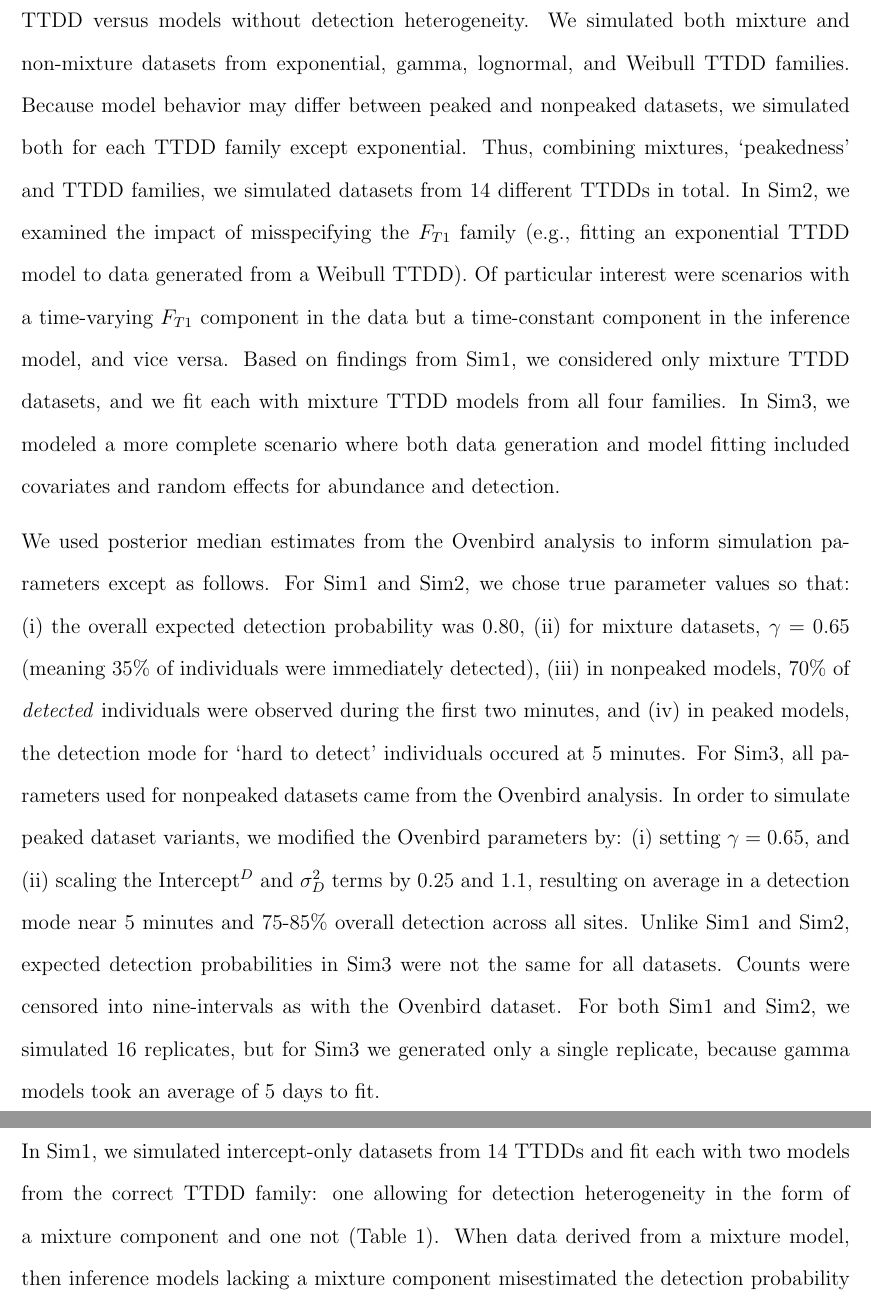
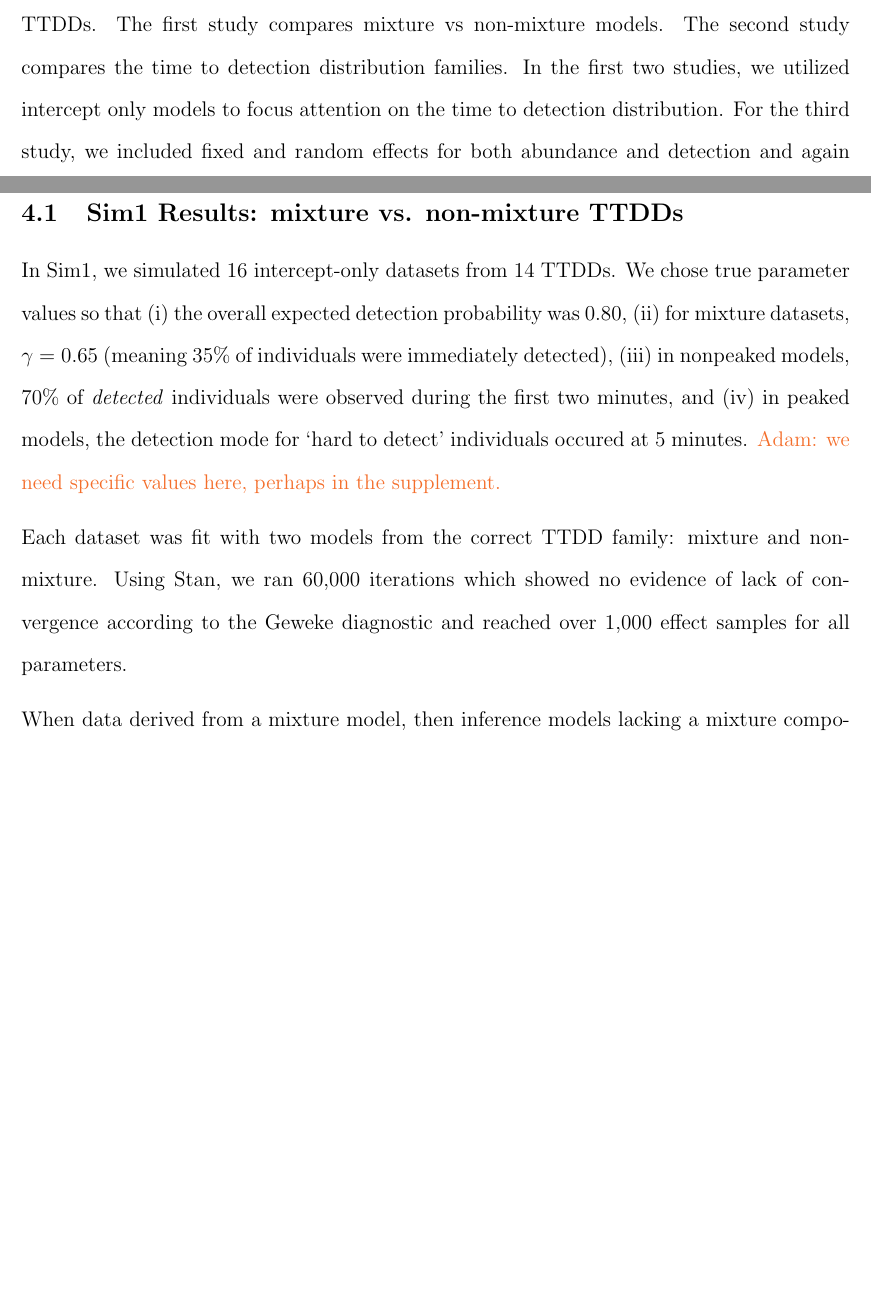
Before and after one commit to AdamMS/TimeToDetect, a LaTeX paper (Draft.tex): two parts of pages 11 and 12 of 28 before the commit and two parts of pages 10 and 11 of 28 after it, joined at a grey line, cut at the place of the change, the shorter picture padded with empty space. Compiled offline with pdfLaTeX.

Commit message:
Edit simulation study section
work in progress

```diff
--- a/Draft.tex
+++ b/Draft.tex
@@ -328,25 +328,30 @@ For the full model with random effects (Ovenbirds and Sim3), which is a missing
 
 \section{Simulation studies}
 
-For intercept-only simulations, we instantiated a single chain running 60,000 iterations; for the Ovenbird analysis and simulations with covariates, chains were 250,000-375,000 iterations.
+We conducted three simulation studies to explore the behavior of models with non-constant TTDDs.
+The first study compares mixture vs non-mixture models.
+The second study compares the time to detection distribution families.
+In the first two studies, we utilized intercept only models to focus attention on the time to detection distribution.
+For the third study, we included fixed and random effects for both abundance and detection and again compared the distribution families.
 
-We conducted three simulation studies to explore the behavior of models with non-constant TTDDs.
-In Sim1, we compared models with detection heterogeneity via a finite-mixture TTDD versus models without detection heterogeneity.
-We simulated both mixture and non-mixture datasets from exponential, gamma, lognormal, and Weibull TTDD families.
-Because model behavior may differ between peaked and nonpeaked datasets, we simulated both for each TTDD family except exponential.
-Thus, combining mixtures, `peakedness' and TTDD families, we simulated datasets from 14 different TTDDs in total.
-In Sim2, we examined the impact of misspecifying the $F_{T1}$ family (e.g., fitting an exponential TTDD model to data generated from a Weibull TTDD).
-Of particular interest were scenarios with a time-varying $F_{T1}$ component in the data but a time-constant component in the inference model, and vice versa.
-Based on findings from Sim1, we considered only mixture TTDD datasets, and we fit each with mixture TTDD models from all four families.
-In Sim3, we modeled a more complete scenario where both data generation and model fitting included covariates and random effects for abundance and detection.
 
-We used posterior median estimates from the Ovenbird analysis to inform simulation parameters except as follows.
-For Sim1 and Sim2, we chose true parameter values so that: (i) the overall expected detection probability was 0.80, (ii) for mixture datasets, $\gamma = 0.65$ (meaning 35\% of individuals were immediately detected), (iii) in nonpeaked models, 70\% of \textit{detected} individuals were observed during the first two minutes, and (iv) in peaked models, the detection mode for `hard to detect' individuals occured at 5 minutes.
-For Sim3, all parameters used for nonpeaked datasets came from the Ovenbird analysis.
-In order to simulate peaked dataset variants, we modified the Ovenbird parameters by:  (i) setting $\gamma = 0.65$, and (ii) scaling the Intercept$^D$ and $\sigma_D^2$ terms by 0.25 and 1.1, resulting on average in a detection mode near 5 minutes and 75-85\% overall detection across all sites.
-Unlike Sim1 and Sim2, expected detection probabilities in Sim3 were not the same for all datasets.
-Counts were censored into nine-intervals as with the Ovenbird dataset.
-For both Sim1 and Sim2, we simulated 16 replicates, but for Sim3 we generated only a single replicate, because gamma models took an average of 5 days to fit.
+
+% In Sim1, we compared models with detection heterogeneity via a finite-mixture TTDD versus models without detection heterogeneity.
+% We simulated both mixture and non-mixture datasets from exponential, gamma, lognormal, and Weibull TTDD families.
+% Because model behavior may differ between peaked and nonpeaked datasets, we simulated both for each TTDD family except exponential.
+% Thus, combining mixtures, `peakedness' and TTDD families, we simulated datasets from 14 different TTDDs in total.
+% In Sim2, we examined the impact of misspecifying the $F_{T1}$ family (e.g., fitting an exponential TTDD model to data generated from a Weibull TTDD).
+% Of particular interest were scenarios with a time-varying $F_{T1}$ component in the data but a time-constant component in the inference model, and vice versa.
+% Based on findings from Sim1, we considered only mixture TTDD datasets, and we fit each with mixture TTDD models from all four families.
+% In Sim3, we modeled a more complete scenario where both data generation and model fitting included covariates and random effects for abundance and detection.
+%
+% We used posterior median estimates from the Ovenbird analysis to inform simulation parameters except as follows.
+% For Sim1 and Sim2,
+% For Sim3, all parameters used for nonpeaked datasets came from the Ovenbird analysis.
+% In order to simulate peaked dataset variants, we modified the Ovenbird parameters by:  (i) setting $\gamma = 0.65$, and (ii) scaling the Intercept$^D$ and $\sigma_D^2$ terms by 0.25 and 1.1, resulting on average in a detection mode near 5 minutes and 75-85\% overall detection across all sites.
+% Unlike Sim1 and Sim2, expected detection probabilities in Sim3 were not the same for all datasets.
+% Counts were censored into nine-intervals as with the Ovenbird dataset.
+% For both Sim1 and Sim2, we simulated 16 replicates, but for Sim3 we generated only a single replicate, because gamma models took an average of 5 days to fit.
 
 
 
@@ -355,7 +360,15 @@ For both Sim1 and Sim2, we simulated 16 replicates, but for Sim3 we generated on
 
 \subsection{Sim1 Results: mixture vs. non-mixture TTDDs}\label{sec:mixture}
 
-In Sim1, we simulated intercept-only datasets from 14 TTDDs and fit each with two models from the correct TTDD family: one allowing for detection heterogeneity in the form of a mixture component and one not (Table \ref{tbl:sim1}).
+In Sim1, we simulated 16 intercept-only datasets from 14 TTDDs.
+We chose true parameter values so that (i) the overall expected detection probability was 0.80, (ii) for mixture datasets, $\gamma = 0.65$ (meaning 35\% of individuals were immediately detected), (iii) in nonpeaked models, 70\% of \textit{detected} individuals were observed during the first two minutes, and (iv) in peaked models, the detection mode for `hard to detect' individuals occured at 5 minutes.
+\jarad{Adam: we need specific values here, perhaps in the supplement.}
+
+Each dataset was fit with two models from the correct TTDD family: mixture and non-mixture.
+Using Stan, we ran 60,000 iterations which showed no evidence of lack of convergence according to the Geweke diagnostic and reached over 1,000 effect samples for all parameters.
+
+
+
 When data derived from a mixture model, then inference models lacking a mixture component misestimated the detection probability $p^{(det)}$ badly in every case.
 This was particularly egregious for datasets featuring exponential and peaked mixtures, where non-mixture model coverage was always negligible.
 Conversely, when data derived from a non-mixture model, inference models incorporating a mixture component performed as well as the true model.
```
Also changed, not shown: Draft.tex (6 more changed lines).
